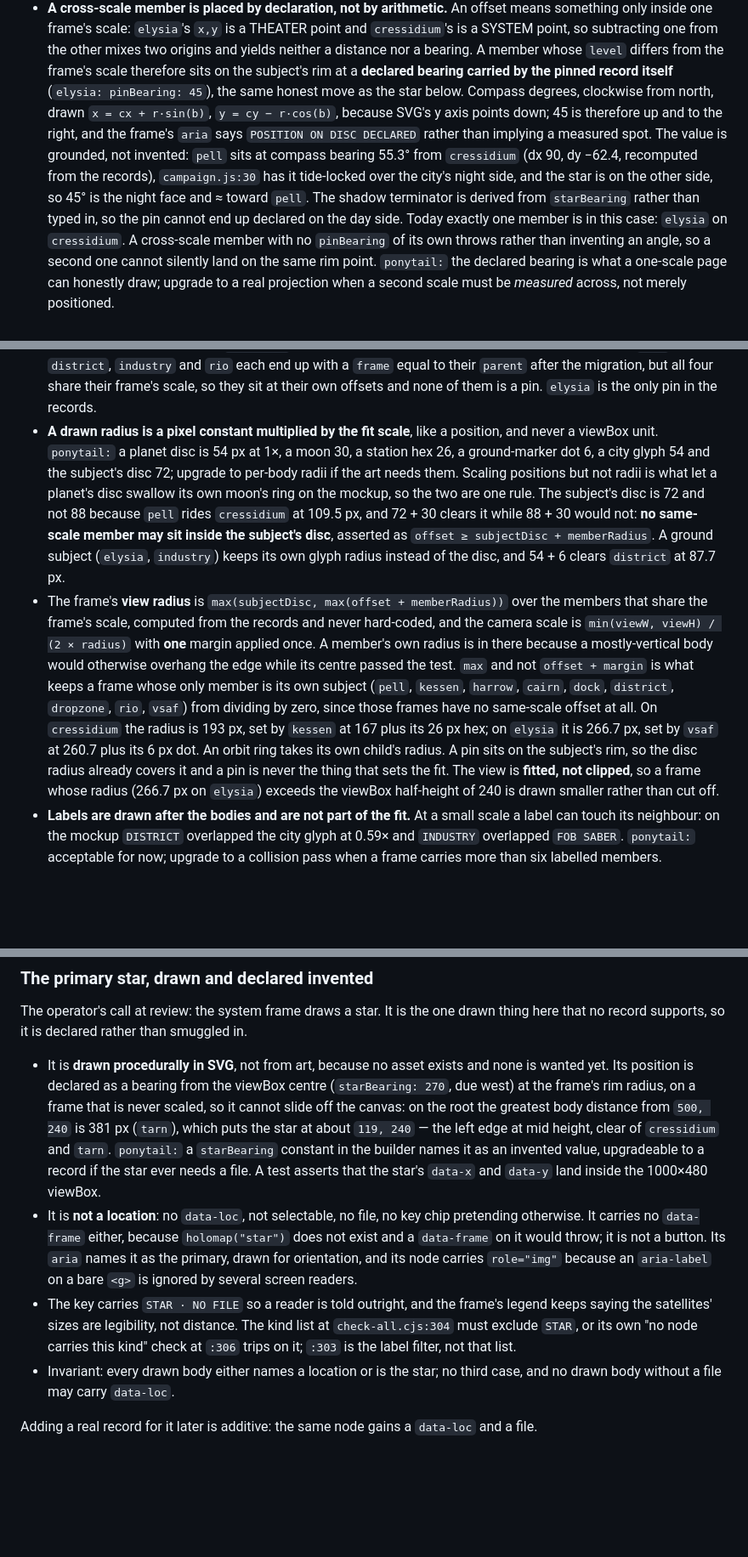
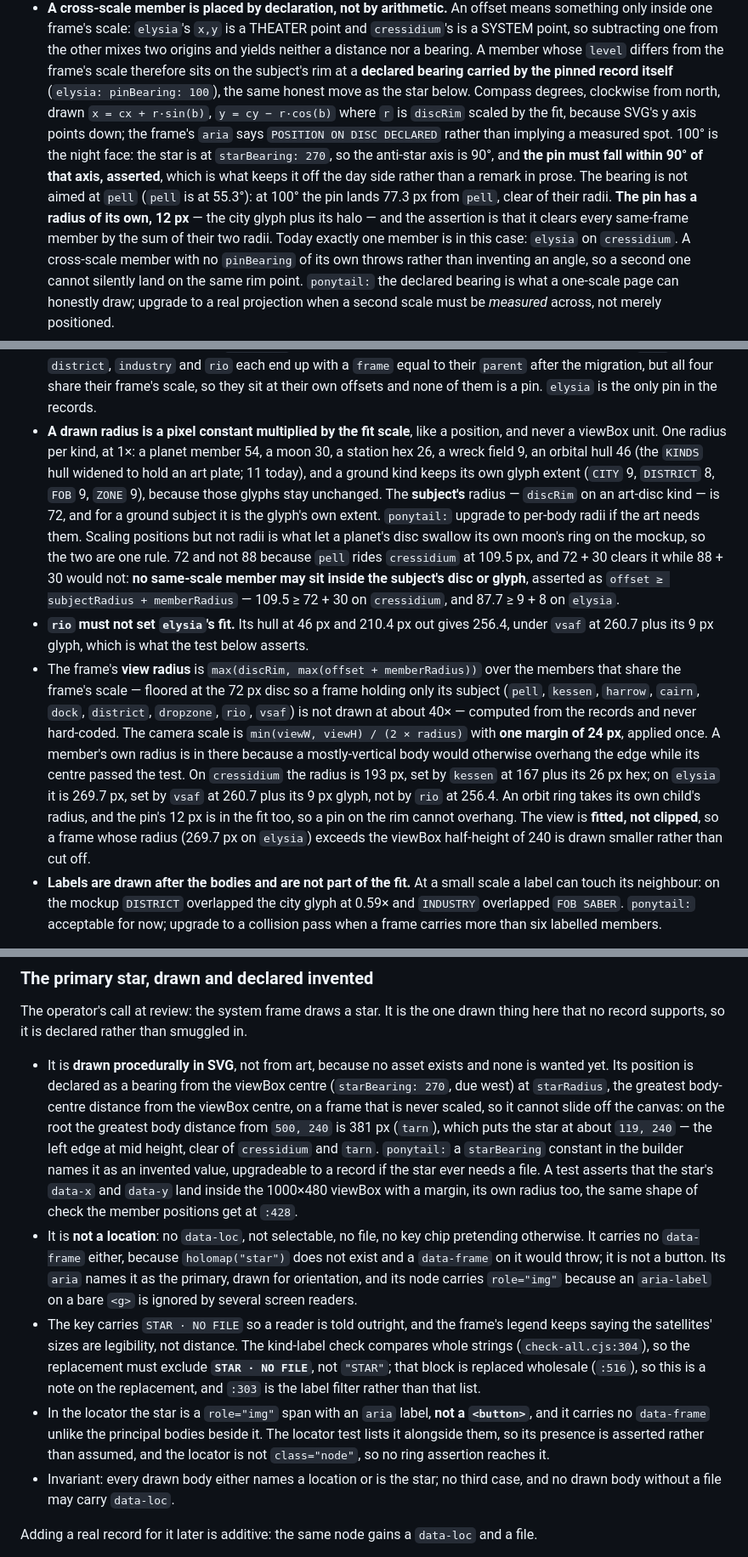
Before and after one commit to raddue/vargskel-worgs, a Markdown page: docs/plans/2026-10-19-holomap-29-design.md, 3 parts joined by grey strips. Shown at 85% size. Rendered like a GitHub page; blank space fills up the shorter version.

Commit message:
holomap(#29): design rev 10, one radius per kind and a pin that clears the disc

```diff
--- a/docs/plans/2026-10-19-holomap-29-design.md
+++ b/docs/plans/2026-10-19-holomap-29-design.md
@@ -146,14 +146,15 @@ Placement is one rule, not four:
   SYSTEM point, so subtracting one from the other mixes two origins and yields neither a distance
   nor a bearing. A member whose `level` differs from the frame's scale therefore sits on the
   subject's rim at a **declared bearing carried by the pinned record itself** (`elysia:
-  pinBearing: 45`), the same honest move as the star below. Compass degrees, clockwise from
-  north, drawn `x = cx + r·sin(b)`, `y = cy − r·cos(b)`, because SVG's y axis points down; 45
-  is therefore up and to the right, and the frame's `aria` says `POSITION ON DISC DECLARED`
-  rather than implying a measured spot. The value is grounded, not invented: `pell` sits at
-  compass bearing 55.3° from `cressidium` (dx 90, dy −62.4, recomputed from the records),
-  `campaign.js:30` has it tide-locked over the city's night side, and the star is on the other
-  side, so 45° is the night face and ≈ toward `pell`. The shadow terminator is derived from
-  `starBearing` rather than typed in, so the pin cannot end up declared on the day side. Today
+  pinBearing: 100`), the same honest move as the star below. Compass degrees, clockwise from
+  north, drawn `x = cx + r·sin(b)`, `y = cy − r·cos(b)` where `r` is `discRim` scaled by the fit,
+  because SVG's y axis points down; the frame's `aria` says `POSITION ON DISC DECLARED` rather
+  than implying a measured spot. 100° is the night face: the star is at `starBearing: 270`, so the
+  anti-star axis is 90°, and **the pin must fall within 90° of that axis, asserted**, which is what
+  keeps it off the day side rather than a remark in prose. The bearing is not aimed at `pell`
+  (`pell` is at 55.3°): at 100° the pin lands 77.3 px from `pell`, clear of their radii. **The pin
+  has a radius of its own, 12 px** — the city glyph plus its halo — and the assertion is that it
+  clears every same-frame member by the sum of their two radii. Today
   exactly one member is in this case: `elysia` on `cressidium`. A cross-scale member
   with no `pinBearing` of its own throws rather than inventing an angle, so a second one cannot
   silently land on the same rim point. `ponytail:` the declared
@@ -170,26 +171,30 @@ Placement is one rule, not four:
   equal to their `parent` after the migration, but all four share their frame's scale, so they sit
   at their own offsets and none of them is a pin. `elysia` is the only pin in the records.
 - **A drawn radius is a pixel constant multiplied by the fit scale**, like a position, and never
-  a viewBox unit. `ponytail:` a planet disc is 54 px at 1×, a moon 30, a station hex 26, a
-  ground-marker dot 6, a city glyph 54 and the subject's disc 72; upgrade to per-body radii if
-  the art needs them. Scaling positions but not radii is what let a planet's disc swallow its own
-  moon's ring on the mockup, so the two are one rule. The subject's disc is 72 and not 88 because
-  `pell` rides `cressidium` at 109.5 px, and 72 + 30 clears it while 88 + 30 would not: **no
-  same-scale member may sit inside the subject's disc**, asserted as
-  `offset ≥ subjectDisc + memberRadius`. A ground subject (`elysia`, `industry`) keeps its own
-  glyph radius instead of the disc, and 54 + 6 clears `district` at 87.7 px.
-- The frame's **view radius** is `max(subjectDisc, max(offset + memberRadius))` over the members
-  that share the frame's scale, computed from the records and never hard-coded, and the camera
-  scale is `min(viewW, viewH) / (2 × radius)` with **one** margin applied once. A member's own
+  a viewBox unit. One radius per kind, at 1×: a planet member 54, a moon 30, a station hex 26, a
+  wreck field 9, an orbital hull 46 (the `KINDS` hull widened to hold an art plate; 11 today),
+  and a ground kind keeps its own glyph extent (`CITY` 9, `DISTRICT` 8, `FOB` 9, `ZONE` 9),
+  because those glyphs stay unchanged. The **subject's** radius — `discRim` on an art-disc kind —
+  is 72, and for a ground subject it is the glyph's own extent. `ponytail:` upgrade to per-body
+  radii if the art needs them. Scaling positions but not radii is what let a planet's disc swallow
+  its own moon's ring on the mockup, so the two are one rule. 72 and not 88 because `pell` rides
+  `cressidium` at 109.5 px, and 72 + 30 clears it while 88 + 30 would not: **no same-scale member
+  may sit inside the subject's disc or glyph**, asserted as `offset ≥ subjectRadius +
+  memberRadius` — 109.5 ≥ 72 + 30 on `cressidium`, and 87.7 ≥ 9 + 8 on `elysia`.
+- **`rio` must not set `elysia`'s fit.** Its hull at 46 px and 210.4 px out gives 256.4, under
+  `vsaf` at 260.7 plus its 9 px glyph, which is what the test below asserts.
+- The frame's **view radius** is `max(discRim, max(offset + memberRadius))` over the members that
+  share the frame's scale — floored at the 72 px disc so a frame holding only its subject (`pell`,
+  `kessen`, `harrow`, `cairn`, `dock`, `district`, `dropzone`, `rio`, `vsaf`) is not drawn at
+  about 40× — computed from the records and never hard-coded. The camera scale is
+  `min(viewW, viewH) / (2 × radius)` with **one margin of 24 px**, applied once. A member's own
   radius is in there because a mostly-vertical body would otherwise overhang the edge while its
-  centre passed the test. `max` and not `offset + margin` is what keeps a frame whose only member
-  is its own subject (`pell`, `kessen`, `harrow`, `cairn`, `dock`, `district`, `dropzone`, `rio`,
-  `vsaf`) from dividing by zero, since those frames have no same-scale offset at all. On
-  `cressidium` the radius is 193 px, set by `kessen` at 167 plus its 26 px hex; on `elysia` it is
-  266.7 px, set by `vsaf` at 260.7 plus its 6 px dot. An orbit ring takes its own child's radius.
-  A pin sits on the subject's rim, so the disc radius already covers it and a pin is never the
-  thing that sets the fit. The view is **fitted, not clipped**, so a frame whose radius (266.7 px
-  on `elysia`) exceeds the viewBox half-height of 240 is drawn smaller rather than cut off.
+  centre passed the test. On `cressidium` the radius is 193 px, set by `kessen` at 167 plus its
+  26 px hex; on `elysia` it is 269.7 px, set by `vsaf` at 260.7 plus its 9 px glyph, not by `rio`
+  at 256.4. An orbit ring takes its own child's radius, and the pin's 12 px is in the fit too, so
+  a pin on the rim cannot overhang. The view is **fitted, not clipped**, so a frame whose radius
+  (269.7 px on `elysia`) exceeds the viewBox half-height of 240 is drawn smaller rather than cut
+  off.
 - **Labels are drawn after the bodies and are not part of the fit.** At a small scale a label can
   touch its neighbour: on the mockup `DISTRICT` overlapped the city glyph at 0.59× and `INDUSTRY`
   overlapped `FOB SABER`. `ponytail:` acceptable for now; upgrade to a collision pass when a
@@ -294,21 +301,28 @@ that no record supports, so it is declared rather than smuggled in.
 
 - It is **drawn procedurally in SVG**, not from art, because no asset exists and none is
   wanted yet. Its position is declared as a bearing from the viewBox centre (`starBearing: 270`,
-  due west) at the frame's rim radius, on a frame that is never scaled, so it cannot slide off
+  due west) at `starRadius`, the greatest body-centre distance from the viewBox centre, on a frame
+  that is never scaled, so it cannot slide off
   the canvas: on the root the greatest body distance from `500, 240` is 381 px (`tarn`), which
   puts the star at about `119, 240` — the left edge at mid height, clear of `cressidium` and
   `tarn`. `ponytail:` a `starBearing` constant in the builder names it as an invented value,
   upgradeable to a record if the star ever needs a file. A test asserts that the star's `data-x`
-  and `data-y` land inside the 1000×480 viewBox.
+  and `data-y` land inside the 1000×480 viewBox with a margin, its own radius too, the same shape
+  of check the member positions get at `:428`.
 - It is **not a location**: no `data-loc`, not selectable, no file, no key chip pretending
   otherwise. It carries no `data-frame` either, because `holomap("star")` does not exist and a
   `data-frame` on it would throw; it is not a button. Its `aria` names it as the primary, drawn
   for orientation, and its node carries `role="img"` because an `aria-label` on a bare `<g>` is
   ignored by several screen readers.
 - The key carries `STAR · NO FILE` so a reader is told outright, and the frame's legend keeps
-  saying the satellites' sizes are legibility, not distance. The kind list at
-  `check-all.cjs:304` must exclude `STAR`, or its own "no node carries this kind" check at `:306`
-  trips on it; `:303` is the label filter, not that list.
+  saying the satellites' sizes are legibility, not distance. The kind-label check compares whole
+  strings (`check-all.cjs:304`), so the replacement must exclude **`STAR · NO FILE`**, not
+  `"STAR"`; that block is replaced wholesale (`:516`), so this is a note on the replacement, and
+  `:303` is the label filter rather than that list.
+- In the locator the star is a `role="img"` span with an `aria` label, **not a `<button>`**, and
+  it carries no `data-frame` unlike the principal bodies beside it. The locator test lists it
+  alongside them, so its presence is asserted rather than assumed, and the locator is not
+  `class="node"`, so no ring assertion reaches it.
 - Invariant: every drawn body either names a location or is the star; no third case, and no
   drawn body without a file may carry `data-loc`.
 
```
Also changed, not shown: other parts of docs/plans/2026-10-19-holomap-29-design.md (+16 -15 lines).
